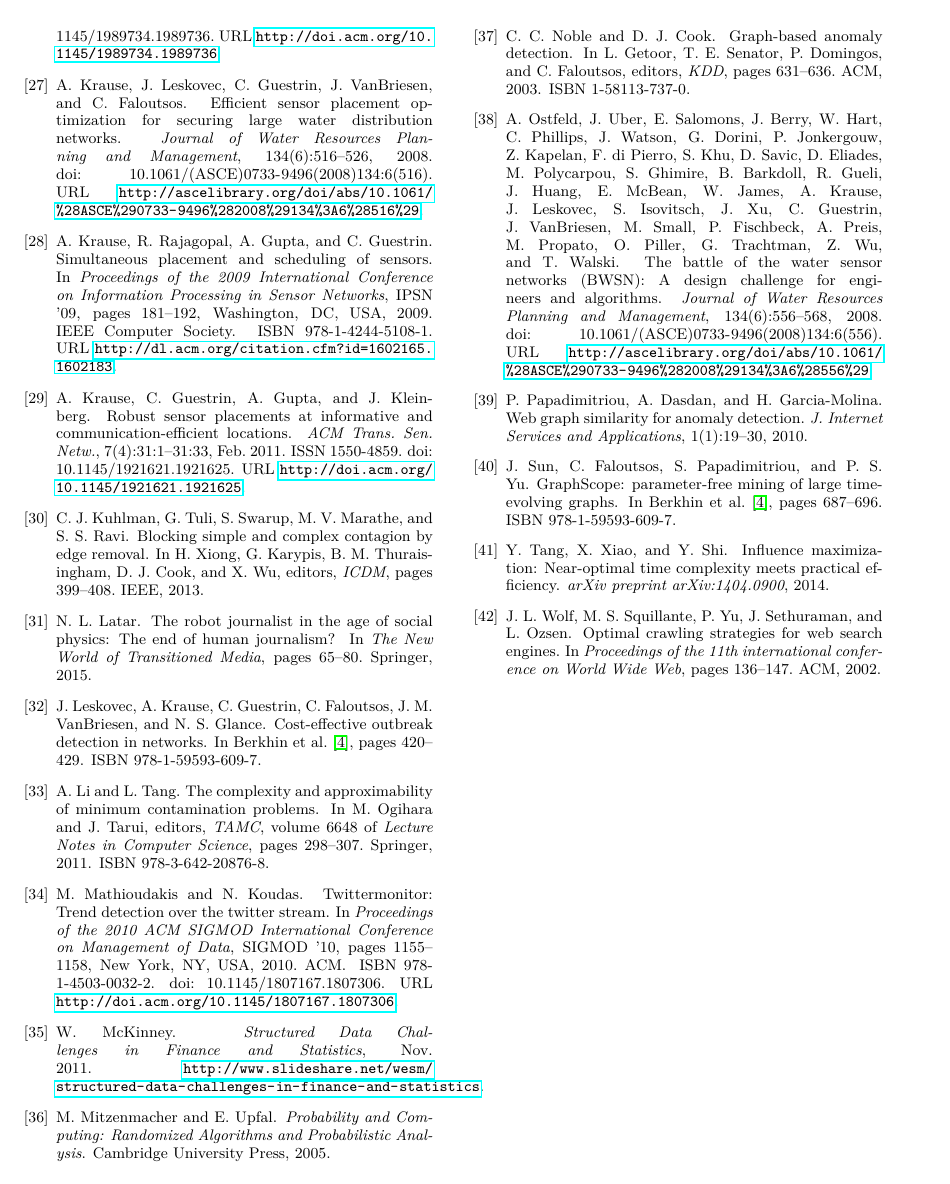
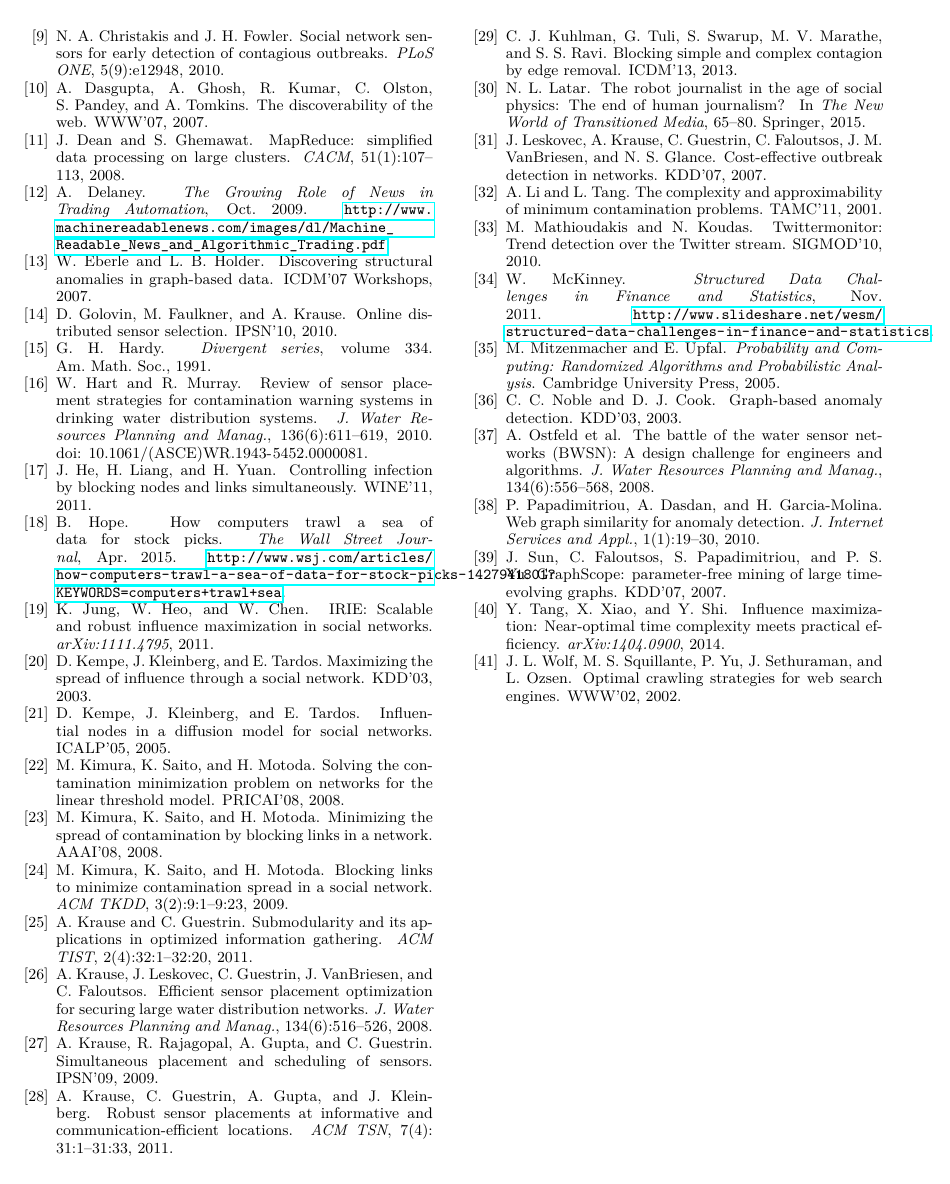
Before and after one commit to rionda/wiggins, a LaTeX paper (paper/wiggins.tex, which reads paper/tex/biblio.tex): page 13 of 13 before the commit and page 12 of 12 after it. Compiled offline with pdfLaTeX.

Commit message:
Switch to use hand made bibliography.

```diff
--- /dev/null
+++ b/paper/tex/biblio.tex
@@ -0,0 +59,204 @@
+\bibitem[Christakis and Fowler(2010)]{Christakis2010}
+N.~A. Christakis and J.~H. Fowler.
+\newblock {{S}ocial network sensors for early detection of contagious
+  outbreaks}.
+\newblock \emph{PLoS ONE}, 5\penalty0 (9):\penalty0 e12948, 2010.
+
+\bibitem[Dasgupta et~al.(2007)Dasgupta, Ghosh, Kumar, Olston, Pandey, and
+  Tomkins]{dasgupta2007discoverability}
+A.~Dasgupta, A.~Ghosh, R.~Kumar, C.~Olston, S.~Pandey, and A.~Tomkins.
+\newblock The discoverability of the web.
+\newblock WWW'07, 2007.
+
+\bibitem[Dean and Ghemawat(2008)]{dean2008mapreduce}
+J.~Dean and S.~Ghemawat.
+\newblock MapReduce: simplified data processing on large clusters.
+\newblock \emph{CACM}, 51\penalty0 (1):\penalty0 107--113,
+  2008.
+
+\bibitem[Delaney(2009)]{Delaney2009}
+A.~Delaney.
+\newblock \emph{The Growing Role of News in Trading Automation}, Oct. 2009.
+\newblock
+  \url{http://www.machinereadablenews.com/images/dl/Machine_Readable_News_and_Algorithmic_Trading.pdf}.
+
+\bibitem[Eberle and Holder(2007)]{Eberle2007}
+W.~Eberle and L.~B. Holder.
+\newblock Discovering structural anomalies in graph-based data.
+\newblock ICDM'07 Workshops, 2007.
+
+\bibitem[Golovin et~al.(2010)Golovin, Faulkner, and Krause]{Golovin2010}
+D.~Golovin, M.~Faulkner, and A.~Krause.
+\newblock Online distributed sensor selection.
+\newblock IPSN'10, 2010.
+
+\bibitem[Hardy(1991)]{Hardy91}
+G.~H. Hardy.
+\newblock \emph{Divergent series}, volume 334.
+\newblock Am.~Math.~Soc., 1991.
+
+\bibitem[Hart and Murray(2010)]{Hart2010}
+W.~Hart and R.~Murray.
+\newblock Review of sensor placement strategies for contamination warning
+  systems in drinking water distribution systems.
+\newblock \emph{J. Water Resources Planning and Manag.},
+  136\penalty0 (6):\penalty0 611--619, 2010.
+\newblock \doi{10.1061/(ASCE)WR.1943-5452.0000081}.
+
+\bibitem[He et~al.(2011)He, Liang, and Yuan]{He2011}
+J.~He, H.~Liang, and H.~Yuan.
+\newblock Controlling infection by blocking nodes and links simultaneously.
+\newblock WINE'11, 2011.
+
+\bibitem[Hope(2015)]{wallstreet2015}
+B.~Hope.
+\newblock How computers trawl a sea of data for stock picks.
+\newblock \emph{The Wall Street Journal}, Apr. 2015.
+\newblock
+  \url{http://www.wsj.com/articles/how-computers-trawl-a-sea-of-data-for-stock-picks-1427941801?KEYWORDS=computers+trawl+sea}.
+
+\bibitem[Jung et~al.(2011)Jung, Heo, and Chen]{jung2011irie}
+K.~Jung, W.~Heo, and W.~Chen.
+\newblock {IRIE}: Scalable and robust influence maximization in social
+  networks.
+\newblock \emph{arXiv:1111.4795}, 2011.
+
+\bibitem[Kempe et~al.(2003)Kempe, Kleinberg, and Tardos]{Kempe2003}
+D.~Kempe, J.~Kleinberg, and E.~Tardos.
+\newblock Maximizing the spread of influence through a social network.
+\newblock KDD'03, 2003.
+
+\bibitem[Kempe et~al.(2005)Kempe, Kleinberg, and Tardos]{Kempe2005}
+D.~Kempe, J.~Kleinberg, and E.~Tardos.
+\newblock Influential nodes in a diffusion model for social networks.
+\newblock ICALP'05, 2005.
+
+\bibitem[Kimura et~al.(2008{\natexlab{a}})Kimura, Saito, and
+  Motoda]{Kimura2008}
+M.~Kimura, K.~Saito, and H.~Motoda.
+\newblock Solving the contamination minimization problem on networks for the
+  linear threshold model.
+\newblock PRICAI'08, 2008.
+
+\bibitem[Kimura et~al.(2008{\natexlab{b}})Kimura, Saito, and
+  Motoda]{Kimura2008Minimizing}
+M.~Kimura, K.~Saito, and H.~Motoda.
+\newblock Minimizing the spread of contamination by blocking links in a
+  network.
+\newblock AAAI'08, 2008.
+
+\bibitem[Kimura et~al.(2009)Kimura, Saito, and Motoda]{Kimura2009}
+M.~Kimura, K.~Saito, and H.~Motoda.
+\newblock Blocking links to minimize contamination spread in a social network.
+\newblock \emph{ACM TKDD}, 3\penalty0 (2):\penalty0 9:1--9:23, 2009.
+
+\bibitem[Krause and Guestrin(2011)]{Krause2011}
+A.~Krause and C.~Guestrin.
+\newblock Submodularity and its applications in optimized information
+  gathering.
+\newblock \emph{ACM TIST}, 2\penalty0 (4):\penalty0
+  32:1--32:20, 2011.
+
+\bibitem[Krause et~al.(2008)Krause, Leskovec, Guestrin, VanBriesen, and
+  Faloutsos]{Krause2008}
+A.~Krause, J.~Leskovec, C.~Guestrin, J.~VanBriesen, and C.~Faloutsos.
+\newblock Efficient sensor placement optimization for securing large water
+  distribution networks.
+\newblock \emph{J.~Water Resources Planning and Manag.},
+  134\penalty0 (6):\penalty0 516--526, 2008.
+
+\bibitem[Krause et~al.(2009)Krause, Rajagopal, Gupta, and Guestrin]{Krause2009}
+A.~Krause, R.~Rajagopal, A.~Gupta, and C.~Guestrin.
+\newblock Simultaneous placement and scheduling of sensors.
+\newblock IPSN'09, 2009.
+
+\bibitem[Krause et~al.(2011)Krause, Guestrin, Gupta, and
+  Kleinberg]{Krause2011Kleinberg}
+A.~Krause, C.~Guestrin, A.~Gupta, and J.~Kleinberg.
+\newblock Robust sensor placements at informative and communication-efficient
+  locations.
+\newblock \emph{ACM TSN}, 7\penalty0 (4):\penalty0 31:1--31:33, 2011.
+
+\bibitem[Kuhlman et~al.(2013)Kuhlman, Tuli, Swarup, Marathe, and
+  Ravi]{Kuhlman2013}
+C.~J. Kuhlman, G.~Tuli, S.~Swarup, M.~V. Marathe, and S.~S. Ravi.
+\newblock Blocking simple and complex contagion by edge removal.
+\newblock ICDM'13, 2013.
+
+\bibitem[Latar(2015)]{latar2015robot}
+N.~L. Latar.
+\newblock The robot journalist in the age of social physics: The end of human
+  journalism?
+\newblock In \emph{The New World of Transitioned Media}, 65--80.
+  Springer, 2015.
+
+\bibitem[Leskovec et~al.(2007)Leskovec, Krause, Guestrin, Faloutsos,
+  VanBriesen, and Glance]{Leskovec2007}
+J.~Leskovec, A.~Krause, C.~Guestrin, C.~Faloutsos, J.~M. VanBriesen, and N.~S.
+  Glance.
+\newblock Cost-effective outbreak detection in networks.
+\newblock KDD'07, 2007.
+
+\bibitem[Li and Tang(2011)]{Li2011}
+A.~Li and L.~Tang.
+\newblock The complexity and approximability of minimum contamination problems.
+\newblock TAMC'11, 2001.
+
+\bibitem[Mathioudakis and Koudas(2010)]{Mathioudakis2010}
+M.~Mathioudakis and N.~Koudas.
+\newblock Twittermonitor: Trend detection over the {T}witter stream.
+\newblock SIGMOD'10, 2010.
+
+\bibitem[McKinney(2011)]{McKinney2011}
+W.~McKinney.
+\newblock \emph{Structured Data Challenges in Finance and Statistics}, Nov.
+  2011.
+\newblock
+  \url{http://www.slideshare.net/wesm/structured-data-challenges-in-finance-and-statistics}.
+
+\bibitem[Mitzenmacher and Upfal(2005)]{MitzenmacherU05}
+M.~Mitzenmacher and E.~Upfal.
+\newblock \emph{Probability and Computing: Randomized Algorithms and
+  Probabilistic Analysis}.
+\newblock Cambridge University Press, 2005.
+
+\bibitem[Noble and Cook(2003)]{Noble2003}
+C.~C. Noble and D.~J. Cook.
+\newblock Graph-based anomaly detection.
+\newblock KDD'03, 2003.
+
+\bibitem[Ostfeld et~al.(2008)Ostfeld, Uber, Salomons, Berry, Hart, Phillips,
+  Watson, Dorini, Jonkergouw, Kapelan, di~Pierro, Khu, Savic, Eliades,
+  Polycarpou, Ghimire, Barkdoll, Gueli, Huang, McBean, James, Krause, Leskovec,
+  Isovitsch, Xu, Guestrin, VanBriesen, Small, Fischbeck, Preis, Propato,
+  Piller, Trachtman, Wu, and Walski]{BWSN2008}
+A.~Ostfeld et al.
+\newblock The battle of the water sensor networks ({BWSN}): A design challenge
+  for engineers and algorithms.
+\newblock \emph{J.~Water Resources Planning and Manag.},
+  134\penalty0 (6):\penalty0 556--568, 2008.
+
+\bibitem[Papadimitriou et~al.(2010)Papadimitriou, Dasdan, and
+  Garcia-Molina]{Papadimitriou2010}
+P.~Papadimitriou, A.~Dasdan, and H.~Garcia-Molina.
+\newblock Web graph similarity for anomaly detection.
+\newblock \emph{J. Internet Services and Appl.}, 1\penalty0
+  (1):\penalty0 19--30, 2010.
+
+\bibitem[Sun et~al.(2007)Sun, Faloutsos, Papadimitriou, and Yu]{Sun2007}
+J.~Sun, C.~Faloutsos, S.~Papadimitriou, and P.~S. Yu.
+\newblock {G}raph{S}cope: parameter-free mining of large time-evolving graphs.
+\newblock KDD'07, 2007.
+
+\bibitem[Tang et~al.(2014)Tang, Xiao, and Shi]{tang2014influence}
+Y.~Tang, X.~Xiao, and Y.~Shi.
+\newblock Influence maximization: Near-optimal time complexity meets practical
+  efficiency.
+\newblock \emph{arXiv:1404.0900}, 2014.
+
+\bibitem[Wolf et~al.(2002)Wolf, Squillante, Yu, Sethuraman, and
+  Ozsen]{wolf2002optimal}
+J.~L. Wolf, M.~S. Squillante, P.~Yu, J.~Sethuraman, and L.~Ozsen.
+\newblock Optimal crawling strategies for web search engines.
+\newblock WWW'02, 2002.
+\end{thebibliography}
```
Also changed, not shown: paper/wiggins.tex (+3 -2 lines), paper/tex/biblio.tex (58 more changed lines).
